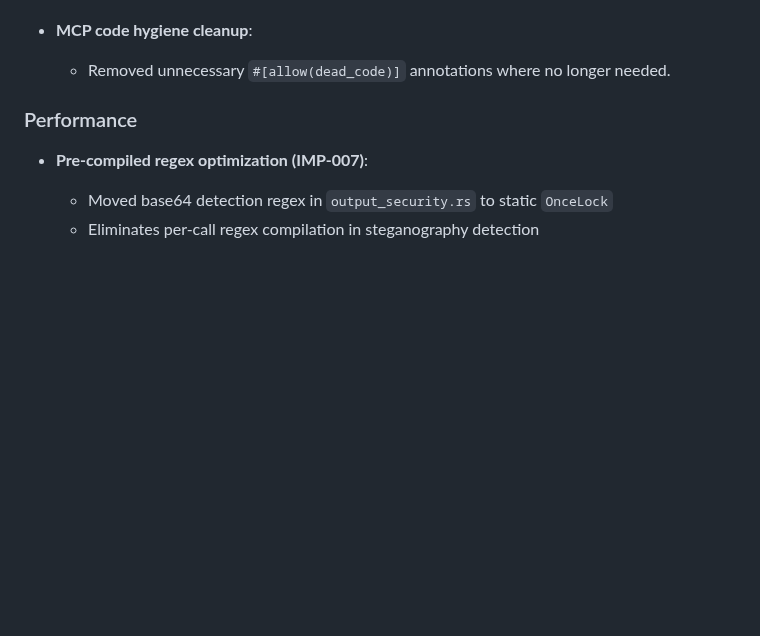
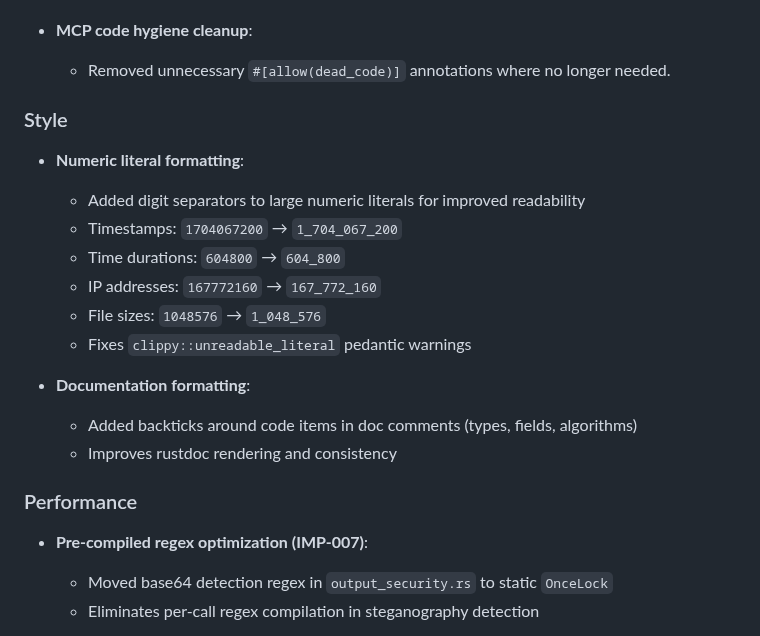
Before and after one commit to vellaveto/vellaveto, a Markdown page: CHANGELOG.md, the part around the change. Rendered like a GitHub page; blank space fills up the shorter version.

Commit message:
docs(changelog): add numeric literal and doc formatting entries
Co-Authored-By: Claude Opus 4.5 <noreply@anthropic.com>

```diff
--- a/CHANGELOG.md
+++ b/CHANGELOG.md
@@ -77,6 +77,20 @@ and this project adheres to [Semantic Versioning](https://semver.org/spec/v2.0.0
 
 - **MCP code hygiene cleanup**:
   - Removed unnecessary `#[allow(dead_code)]` annotations where no longer needed.
+
+### Style
+
+- **Numeric literal formatting**:
+  - Added digit separators to large numeric literals for improved readability
+  - Timestamps: `1704067200` → `1_704_067_200`
+  - Time durations: `604800` → `604_800`
+  - IP addresses: `167772160` → `167_772_160`
+  - File sizes: `1048576` → `1_048_576`
+  - Fixes `clippy::unreadable_literal` pedantic warnings
+
+- **Documentation formatting**:
+  - Added backticks around code items in doc comments (types, fields, algorithms)
+  - Improves rustdoc rendering and consistency
 
 ### Performance
 
```
